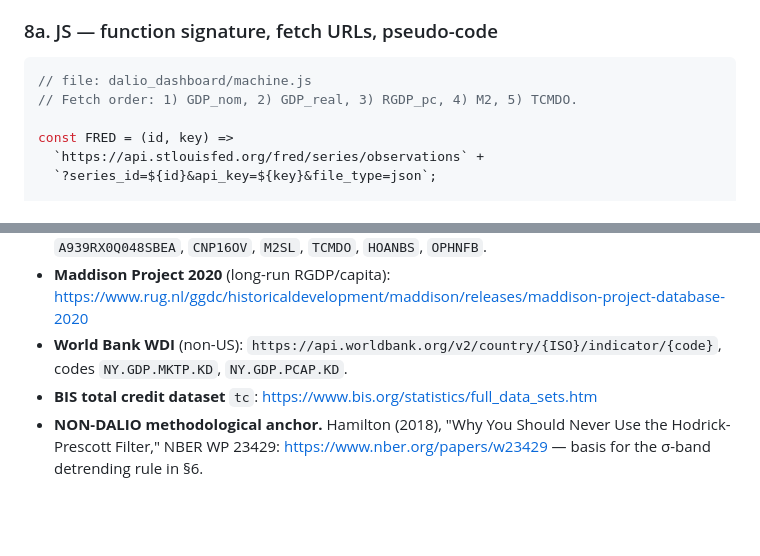
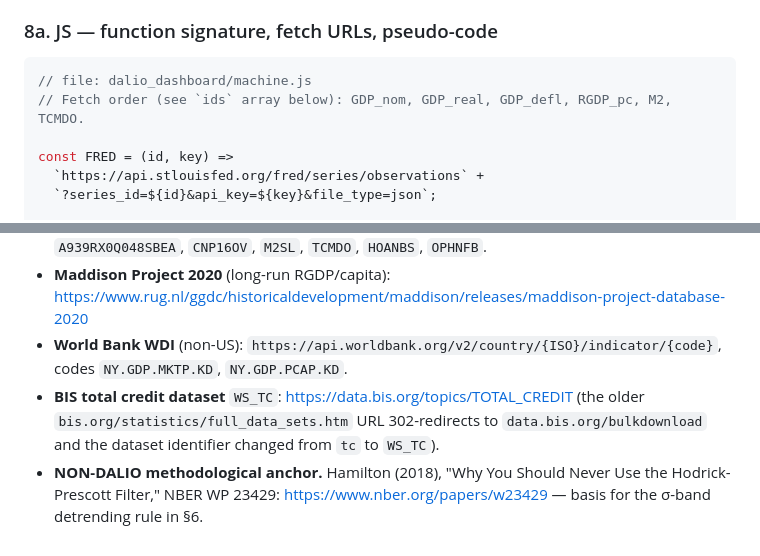
Before and after one commit to Siriko404/RayDalioAttitude, a Markdown page: research/01_economic_machine.md, 2 parts joined by grey strips. GitHub-like rendering; blank space fills up the shorter version.

````diff
--- a/research/01_economic_machine.md
+++ b/research/01_economic_machine.md
@@ -151,7 +155,7 @@ This matches Dalio's "a shade less than 2%" (p. 5).
 
 ```js
 // file: dalio_dashboard/machine.js
-// Fetch order: 1) GDP_nom, 2) GDP_real, 3) RGDP_pc, 4) M2, 5) TCMDO.
+// Fetch order (see `ids` array below): GDP_nom, GDP_real, GDP_defl, RGDP_pc, M2, TCMDO.
 
 const FRED = (id, key) =>
   `https://api.stlouisfed.org/fred/series/observations` +
@@ -314,5 +319,5 @@ Regime chips: `#00D08C` (`ON_TREND` / `LOW`), `#D4A373` (`MIXED` / `ELEVATED`),
 - **FRED API.** https://fred.stlouisfed.org/docs/api/fred/ — series `GDP`, `GDPC1`, `GDPDEF`, `A939RX0Q048SBEA`, `CNP16OV`, `M2SL`, `TCMDO`, `HOANBS`, `OPHNFB`.
 - **Maddison Project 2020** (long-run RGDP/capita): https://www.rug.nl/ggdc/historicaldevelopment/maddison/releases/maddison-project-database-2020
 - **World Bank WDI** (non-US): `https://api.worldbank.org/v2/country/{ISO}/indicator/{code}`, codes `NY.GDP.MKTP.KD`, `NY.GDP.PCAP.KD`.
-- **BIS total credit dataset** `tc`: https://www.bis.org/statistics/full_data_sets.htm
+- **BIS total credit dataset** `WS_TC`: https://data.bis.org/topics/TOTAL_CREDIT (the older `bis.org/statistics/full_data_sets.htm` URL 302-redirects to `data.bis.org/bulkdownload` and the dataset identifier changed from `tc` to `WS_TC`).
 - **NON-DALIO methodological anchor.** Hamilton (2018), "Why You Should Never Use the Hodrick-Prescott Filter," NBER WP 23429: https://www.nber.org/papers/w23429 — basis for the σ-band detrending rule in §6.
````
Also changed, not shown: other parts of research/01_economic_machine.md (+12 -7 lines).
